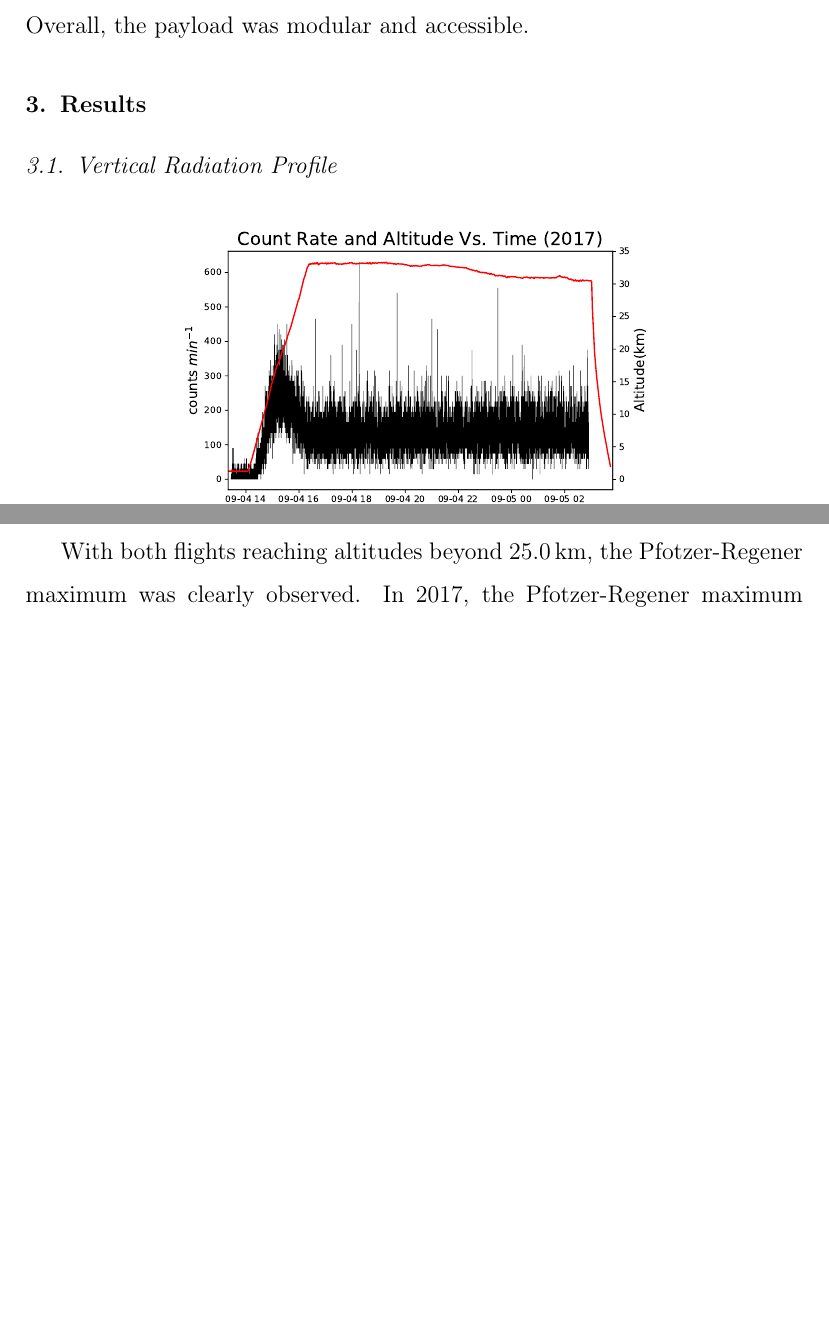
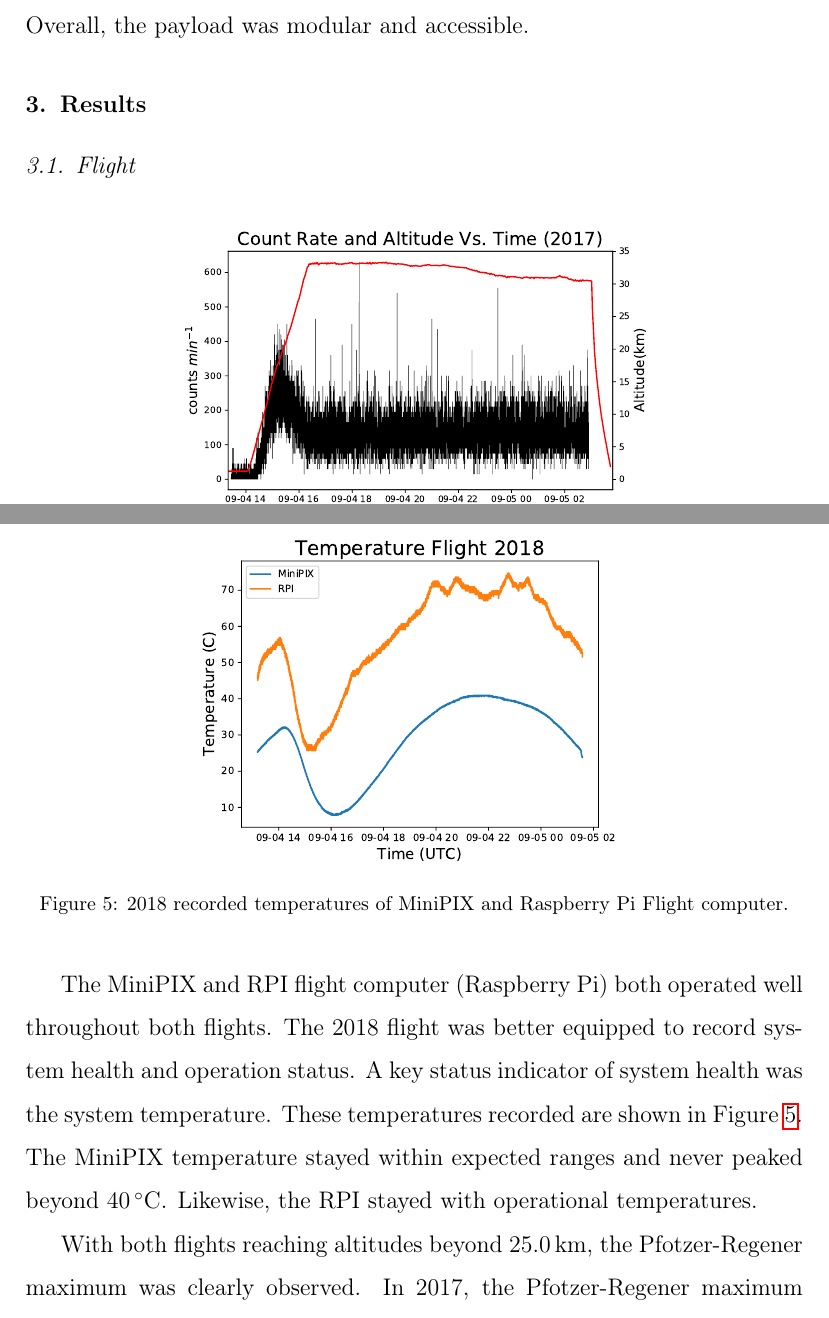
Before and after one commit to UH-MiniPix-Collaboration/MiniPIX, a LaTeX paper (paper/MiniPIX.tex, which reads paper/Analysis.tex): two parts of pages 6 and 7 of 13 before the commit and two parts of pages 6 and 8 of 14 after it, joined at a grey line, cut so that both start at the same text, the shorter picture padded with empty space. Compiled offline with pdfLaTeX.

Commit message:
Update Analysis.tex
added more to the section about MiniPIX temperature

```diff
--- a/paper/Analysis.tex
+++ b/paper/Analysis.tex
@@ -3,7 +3,7 @@
 %\section{Data Analysis}
 %\label{Data Analysis}
 
-\subsection{Vertical Radiation Profile}
+\subsection{Flight}
 %Notes on how to take the results...
 %What is being presented: Five plots total, the flight profile for each year, and cumulative dose for each flight.
 
@@ -13,23 +13,35 @@
 \caption{Count Rate and Altitude vs Time for 2017 flight}
 \label{fig:ratealttime_2017}
 \end{figure}
-
+%
 %First:
 %Present and characterize the first two plots - the data of the flight with counts vs altitude vs time.  Here we can talk about each flight and data shown.  Make sure to mention how the count rate changed as time and altitude changed.  We can talk about the flight time, the flight altitude variance, the coasting altitude, and how it all compares to the count rate.  We can be as descriptive as we can.
 %mention the position of the pfotzer-regener maximum for both years.  Talk about discrepancies as the data shows.  Speculate in discussion later.
 
 Both HASP balloons containing the SORA payloads were launched separately on September 4th on 2017 and 2018 respectively.  The MiniPIX was set to operate in Time over Threshold mode with a bias voltage of 4 Kev.  Frames were collected at static 4 second intervals during the 2017 flight and between 1 and 4 second intervals for the 2018 flight.  The complete flight altitude profiles with total count rates are shown in Figure~\ref{fig:ratealttime_2017} for 2017 and Figure~\ref{fig:ratealttime_2018} for 2018.
-
-As shown in Figure~\ref{fig:ratealttime_2017} and Figure~\ref{fig:ratealttime_2018}, both flights have very similar flight profiles.  It took each flight about 2 hours and 30 minutes to ascend to a stable float altitude.  It is important to mention that the 2017 flight reach and maintained a float altitude of approximately $\SI{31.5}{\kilo\meter}$.  In contrast, the 2018 flight kept a float altitude of $\SI{37.2}{\kilo\meter}$.  The rate of decent was slow and steady for both flights.  As such, data was collected continuously throughout the whole flights.
-
-With both flights reaching altitudes beyond $\SI{25.0}{\kilo\meter}$, the Pfotzer-Regener maximum was clearly observed.  In 2017, the Pfotzer-Regener maximum peaked at approximately  $\SI{18}{\kilo\meter}$.  Similarly, the 2018 mission recorded Pfotzer-Regener maximum peaking around $\SI{20}{\kilo\meter}$. After these peaks in count rate, the counts per minute tapered off and varied inversely with altitude.  These count rates then remained constant throughout the remainder of the flights.
-%FOR Discussion - compare to BEXUS flights and RADX flight as well, and mention how the maximum is similar/different.  Here the maximum in the Hands et al RaD-X mission found the Pfotzer maximum around 60,000 ft (~18 km).
+%
 \begin{figure}[H]
 \centering
 \includegraphics[scale=.50]{count_rate_altitude_2018.pdf}
 \caption{Count Rate and Altitude vs Time for 2018 flight}
 \label{fig:ratealttime_2018}
 \end{figure}
+%
+As shown in Figure~\ref{fig:ratealttime_2017} and Figure~\ref{fig:ratealttime_2018}, both flights have very similar flight profiles.  It took each flight about 2 hours and 30 minutes to ascend to a stable float altitude.  It is important to mention that the 2017 flight reach and maintained a float altitude of approximately $\SI{31.5}{\kilo\meter}$.  In contrast, the 2018 flight kept a float altitude of $\SI{37.2}{\kilo\meter}$.  The rate of decent was slow and steady for both flights.  As such, data was collected continuously throughout the whole flights.
+
+%
+\begin{figure}[H]
+\centering
+\includegraphics[scale=.50]{temps_flight_2018.pdf}
+\caption{2018 recorded temperatures of MiniPIX and Raspberry Pi Flight computer.}
+\label{fig:temps_2018}
+\end{figure}
+%
+The MiniPIX and RPI flight computer (Raspberry Pi) both operated well throughout both flights.  The 2018 flight was better equipped to record system health and operation status.  A key status indicator of system health was the system temperature.  These temperatures recorded are shown in Figure~\ref{fig:temps_2018}.  The MiniPIX temperature stayed within expected ranges and never peaked beyond $\SI{40}{\degreeCelsius}$.  Likewise, the RPI stayed with operational temperatures.
+
+With both flights reaching altitudes beyond $\SI{25.0}{\kilo\meter}$, the Pfotzer-Regener maximum was clearly observed.  In 2017, the Pfotzer-Regener maximum peaked at approximately  $\SI{18}{\kilo\meter}$.  Similarly, the 2018 mission recorded Pfotzer-Regener maximum peaking around $\SI{20}{\kilo\meter}$. After these peaks in count rate, the counts per minute tapered off and varied inversely with altitude.  These count rates then remained constant throughout the remainder of the flights.
+%FOR Discussion - compare to BEXUS flights and RADX flight as well, and mention how the maximum is similar/different.  Here the maximum in the Hands et al RaD-X mission found the Pfotzer maximum around 60,000 ft (~18 km).
+
 %
 %
 %
```
